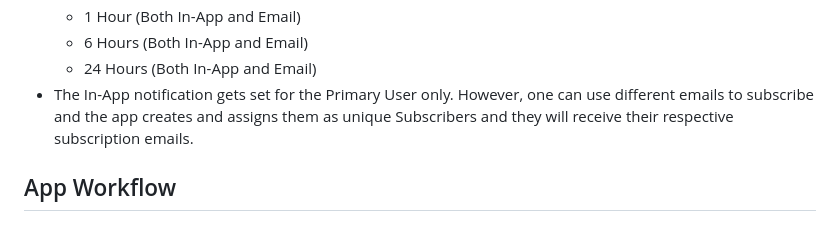
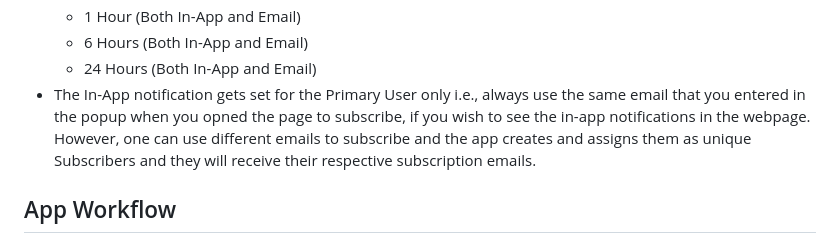
Before and after one commit to Rutam21/NovuFin, a Markdown page: README.md, the part around one of its changes. GitHub-like rendering.

```diff
--- a/README.md
+++ b/README.md
@@ -27,7 +27,7 @@ Live Deployment URL: https://shark-app-nvoag.ondigitalocean.app/
    - 1 Hour (Both In-App and Email)
    - 6 Hours (Both In-App and Email)
    - 24 Hours (Both In-App and Email)
-- The In-App notification gets set for the Primary User only. However, one can use different emails to subscribe and the app creates and assigns them as unique Subscribers and they will receive their respective subscription emails.
+- The In-App notification gets set for the Primary User only i.e., always use the same email that you entered in the popup when you opned the page to subscribe, if you wish to see the in-app notifications in the webpage. However, one can use different emails to subscribe and the app creates and assigns them as unique Subscribers and they will receive their respective subscription emails.
 
 ## App Workflow
 
```
Also changed, not shown: other parts of README.md (+1 -1 lines).
